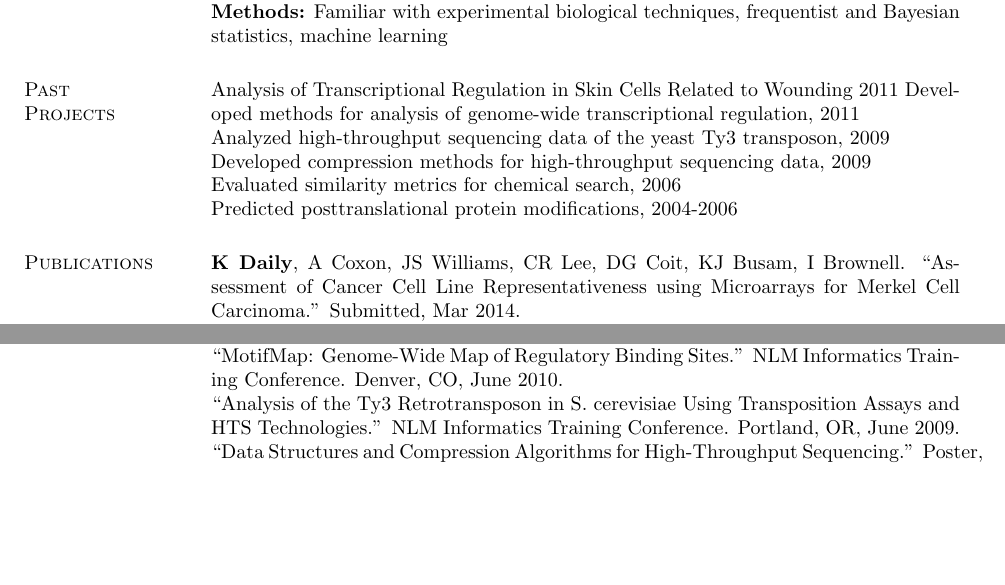
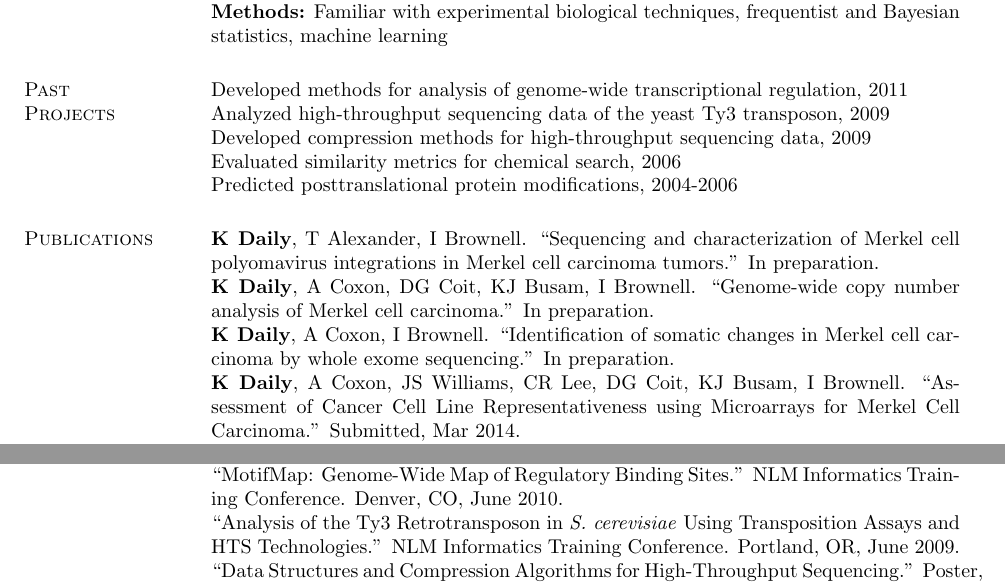
Before and after one commit to kdaily/personal, a LaTeX CV (CV/CV.tex): two parts of pages 1 and 2 of 2, joined at a grey line, cut so that both start at the same text, the shorter picture padded with empty space. Compiled offline with pdfLaTeX.

Commit message:
added new papers, changed margins

```diff
--- a/CV/CV.tex
+++ b/CV/CV.tex
@@ -3,12 +3,9 @@
 \documentclass[margin,line]{res}
 %\usepackage{helvetica} % uses helvetica postscript font (download helvetica.sty)
 %\usepackage{newcent}   % uses new century schoolbook postscript font
-\setlength{\textheight}{10.5in} % increase text height to fit on 1-page
-\setlength{\topmargin}{-0.25in}
+\setlength{\textheight}{9.5in} % increase text height to fit on 1-page
+%% \setlength{\topmargin}{-0.25in}
 \begin{document}
-
-%% \name{Kenneth Daily}
-%% \address{8602 Palo Verde Road\\Irvine, CA 92617\\Phone: (949) 300-9572\\E-mail: kdaily@ics.uci.edu}
 
 \name{\LARGE Kenneth Daily}
 \address{\textbf{E-mail:} kenny@kennydaily.net \textbf{Web:} www.kennydaily.net}
@@ -48,7 +45,7 @@ Computational biology, genomics, high throughput sequencing, software and analys
 \section{\sc Past\\Projects}
 %% \begin{itemize}
 %% \itemsep -2pt % reduce space between items
-Analysis of Transcriptional Regulation in Skin Cells Related to Wounding 2011
+%% Analysis of Transcriptional Regulation in Skin Cells Related to Wounding 2011 \\
 Developed methods for analysis of genome-wide transcriptional regulation, 2011 \\
 Analyzed high-throughput sequencing data of the yeast Ty3 transposon, 2009\\
 %% Transcriptional Regulatory Control of Neural Stem Cell Development, 2011\\
@@ -58,6 +55,9 @@ Predicted posttranslational protein modifications, 2004-2006
 %% \end{itemize}
 
 \section{\sc Publications}
+\textbf{K Daily}, T Alexander, I Brownell. ``Sequencing and characterization of Merkel cell polyomavirus integrations in Merkel cell carcinoma tumors.'' In preparation.\\
+\textbf{K Daily}, A Coxon, DG Coit, KJ Busam, I Brownell. ``Genome-wide copy number analysis of Merkel cell carcinoma.'' In preparation.\\
+\textbf{K Daily}, A Coxon, I Brownell. ``Identification of somatic changes in Merkel cell carcinoma by whole exome sequencing.'' In preparation.\\
 \textbf{K Daily}, A Coxon, JS Williams, CR Lee, DG Coit, KJ Busam, I Brownell. ``Assessment of Cancer Cell Line Representativeness using Microarrays for Merkel Cell Carcinoma.'' Submitted, Mar 2014. \\
 AS Hopkin, W Gordon, RH Klein, F Espitia, \textbf{K Daily,} M Zeller, P Baldi, B Andersen. ``GRHL3/GET1 and Trithorax Group Members Collaborate to Activate the Epidermal Progenitor Differentiation Program.'' PLOS Genetics, July 2012. PMCID: PMC3400561\\
 X Qi$^*$, \textbf{K Daily$^*$,} K Nguyen, H Wang, D Mayhew, P Rigor, S Forouzan, M Johnston, RD Mitra, P Baldi and S Sandmeyer. ``Retrotransposon profiling of RNA polymerase III initiation sites.'' Gen. Res., Apr 2012. PMCID: PMC331715 \let\thefootnote\relax\footnote{$^*$ Co-first authors} \\
@@ -70,7 +70,7 @@ SJ Swamidass, CA Azencott, \textbf{K Daily,} P Baldi. ``A CROC stronger than ROC
 ``Oncogenomic analysis of Merkel cell carcinoma.'' Poster, ISMB. Boston, MA, 2014.\\
 ``The UISO cell line is not representative of Merkel cell carcinoma tumors.'' Poster, ISMB. Long Beach, CA, 2013.\\
 ``MotifMap: Genome-Wide Map of Regulatory Binding Sites.'' NLM Informatics Training Conference. Denver, CO, June 2010.\\
-``Analysis of the Ty3 Retrotransposon in S. cerevisiae Using Transposition Assays and HTS Technologies.'' NLM Informatics Training Conference. Portland, OR, June 2009.\\
+``Analysis of the Ty3 Retrotransposon in \textit{S. cerevisiae} Using Transposition Assays and HTS Technologies.'' NLM Informatics Training Conference. Portland, OR, June 2009.\\
 ``Data Structures and Compression Algorithms for High-Throughput Sequencing.'' Poster, ISMB. Stockholm, Sweden, June 2009.
 
 \section{\sc Awards}
```
